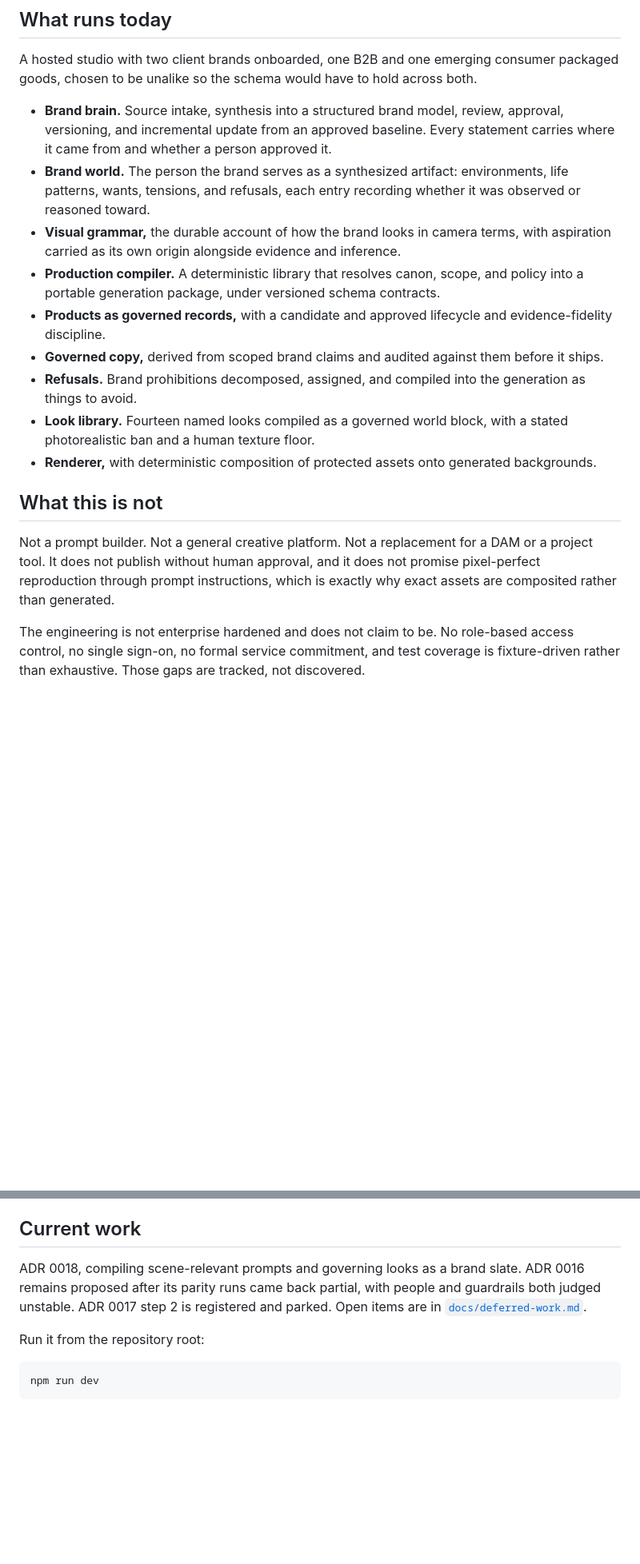
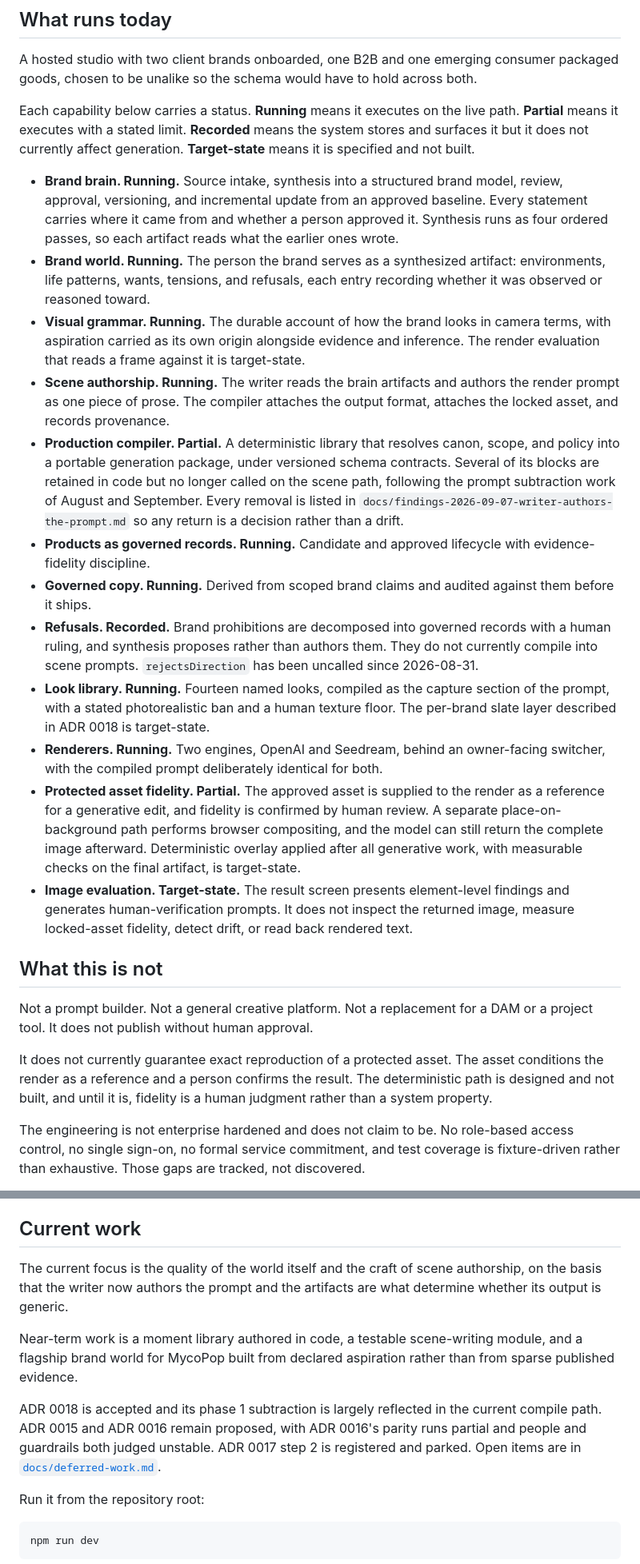
Before and after one commit to grey-highroads/brand-world-system, a Markdown page: README.md, 2 parts joined by grey strips. Shown at 80% size. GitHub-like rendering; blank space fills up the shorter version.

Commit message:
Revise capabilities status and current work focus
Updated the status of various capabilities and clarified the current focus and near-term work in the README.

```diff
--- a/README.md
+++ b/README.md
@@ -50,19 +50,26 @@ Model progress makes this stronger rather than weaker. The constraint on reachin
 
 A hosted studio with two client brands onboarded, one B2B and one emerging consumer packaged goods, chosen to be unalike so the schema would have to hold across both.
 
-- **Brand brain.** Source intake, synthesis into a structured brand model, review, approval, versioning, and incremental update from an approved baseline. Every statement carries where it came from and whether a person approved it.
-- **Brand world.** The person the brand serves as a synthesized artifact: environments, life patterns, wants, tensions, and refusals, each entry recording whether it was observed or reasoned toward.
-- **Visual grammar,** the durable account of how the brand looks in camera terms, with aspiration carried as its own origin alongside evidence and inference.
-- **Production compiler.** A deterministic library that resolves canon, scope, and policy into a portable generation package, under versioned schema contracts.
-- **Products as governed records,** with a candidate and approved lifecycle and evidence-fidelity discipline.
-- **Governed copy,** derived from scoped brand claims and audited against them before it ships.
-- **Refusals.** Brand prohibitions decomposed, assigned, and compiled into the generation as things to avoid.
-- **Look library.** Fourteen named looks compiled as a governed world block, with a stated photorealistic ban and a human texture floor.
-- **Renderer,** with deterministic composition of protected assets onto generated backgrounds.
+Each capability below carries a status. **Running** means it executes on the live path. **Partial** means it executes with a stated limit. **Recorded** means the system stores and surfaces it but it does not currently affect generation. **Target-state** means it is specified and not built.
+
+- **Brand brain. Running.** Source intake, synthesis into a structured brand model, review, approval, versioning, and incremental update from an approved baseline. Every statement carries where it came from and whether a person approved it. Synthesis runs as four ordered passes, so each artifact reads what the earlier ones wrote.
+- **Brand world. Running.** The person the brand serves as a synthesized artifact: environments, life patterns, wants, tensions, and refusals, each entry recording whether it was observed or reasoned toward.
+- **Visual grammar. Running.** The durable account of how the brand looks in camera terms, with aspiration carried as its own origin alongside evidence and inference. The render evaluation that reads a frame against it is target-state.
+- **Scene authorship. Running.** The writer reads the brain artifacts and authors the render prompt as one piece of prose. The compiler attaches the output format, attaches the locked asset, and records provenance.
+- **Production compiler. Partial.** A deterministic library that resolves canon, scope, and policy into a portable generation package, under versioned schema contracts. Several of its blocks are retained in code but no longer called on the scene path, following the prompt subtraction work of August and September. Every removal is listed in `docs/findings-2026-09-07-writer-authors-the-prompt.md` so any return is a decision rather than a drift.
+- **Products as governed records. Running.** Candidate and approved lifecycle with evidence-fidelity discipline.
+- **Governed copy. Running.** Derived from scoped brand claims and audited against them before it ships.
+- **Refusals. Recorded.** Brand prohibitions are decomposed into governed records with a human ruling, and synthesis proposes rather than authors them. They do not currently compile into scene prompts. `rejectsDirection` has been uncalled since 2026-08-31.
+- **Look library. Running.** Fourteen named looks, compiled as the capture section of the prompt, with a stated photorealistic ban and a human texture floor. The per-brand slate layer described in ADR 0018 is target-state.
+- **Renderers. Running.** Two engines, OpenAI and Seedream, behind an owner-facing switcher, with the compiled prompt deliberately identical for both.
+- **Protected asset fidelity. Partial.** The approved asset is supplied to the render as a reference for a generative edit, and fidelity is confirmed by human review. A separate place-on-background path performs browser compositing, and the model can still return the complete image afterward. Deterministic overlay applied after all generative work, with measurable checks on the final artifact, is target-state.
+- **Image evaluation. Target-state.** The result screen presents element-level findings and generates human-verification prompts. It does not inspect the returned image, measure locked-asset fidelity, detect drift, or read back rendered text.
 
 ## What this is not
 
-Not a prompt builder. Not a general creative platform. Not a replacement for a DAM or a project tool. It does not publish without human approval, and it does not promise pixel-perfect reproduction through prompt instructions, which is exactly why exact assets are composited rather than generated.
+Not a prompt builder. Not a general creative platform. Not a replacement for a DAM or a project tool. It does not publish without human approval.
+
+It does not currently guarantee exact reproduction of a protected asset. The asset conditions the render as a reference and a person confirms the result. The deterministic path is designed and not built, and until it is, fidelity is a human judgment rather than a system property.
 
 The engineering is not enterprise hardened and does not claim to be. No role-based access control, no single sign-on, no formal service commitment, and test coverage is fixture-driven rather than exhaustive. Those gaps are tracked, not discovered.
 
@@ -107,7 +114,11 @@ New here, read [`docs/product-primer.md`](docs/product-primer.md). It is the pla
 
 ## Current work
 
-ADR 0018, compiling scene-relevant prompts and governing looks as a brand slate. ADR 0016 remains proposed after its parity runs came back partial, with people and guardrails both judged unstable. ADR 0017 step 2 is registered and parked. Open items are in [`docs/deferred-work.md`](docs/deferred-work.md).
+The current focus is the quality of the world itself and the craft of scene authorship, on the basis that the writer now authors the prompt and the artifacts are what determine whether its output is generic.
+
+Near-term work is a moment library authored in code, a testable scene-writing module, and a flagship brand world for MycoPop built from declared aspiration rather than from sparse published evidence.
+
+ADR 0018 is accepted and its phase 1 subtraction is largely reflected in the current compile path. ADR 0015 and ADR 0016 remain proposed, with ADR 0016's parity runs partial and people and guardrails both judged unstable. ADR 0017 step 2 is registered and parked. Open items are in [`docs/deferred-work.md`](docs/deferred-work.md).
 
 Run it from the repository root:
 
```
